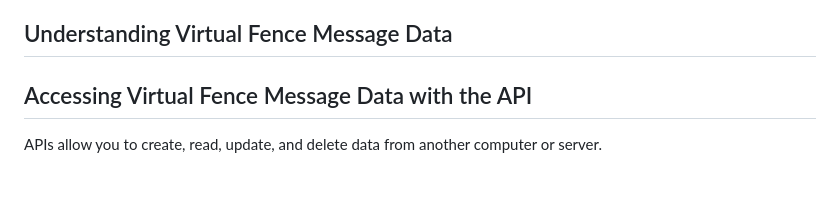
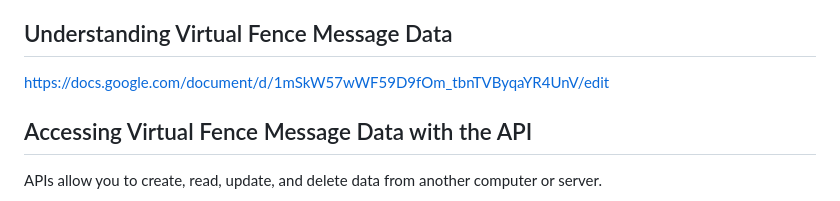
Before and after one commit to NicoleKaplan-USDA/vf-workshop, a Markdown page: README.md, the part around the change. Drawn GitHub-style.

Commit message:
add link to VF Google Doc

```diff
--- a/README.md
+++ b/README.md
@@ -27,7 +27,7 @@ We recommend that you download this GitHub repository as a zip (compressed) fold
 
 ## Understanding Virtual Fence Message Data
 
-
+https://docs.google.com/document/d/1mSkW57wWF59D9fOm_tbnTVByqaYR4UnV/edit
 
 ## Accessing Virtual Fence Message Data with the API
 
```
